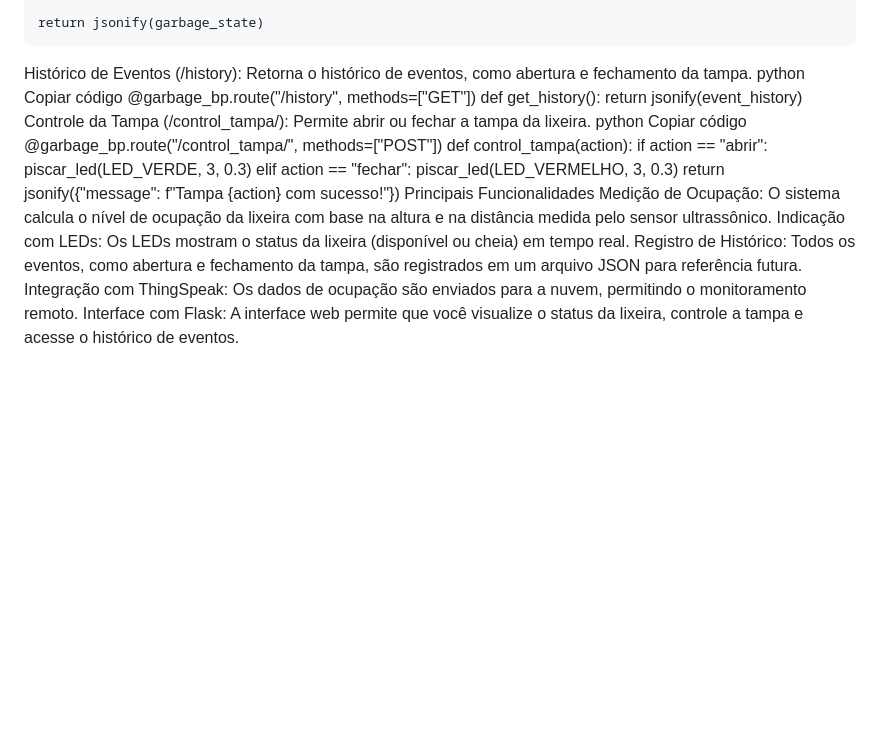
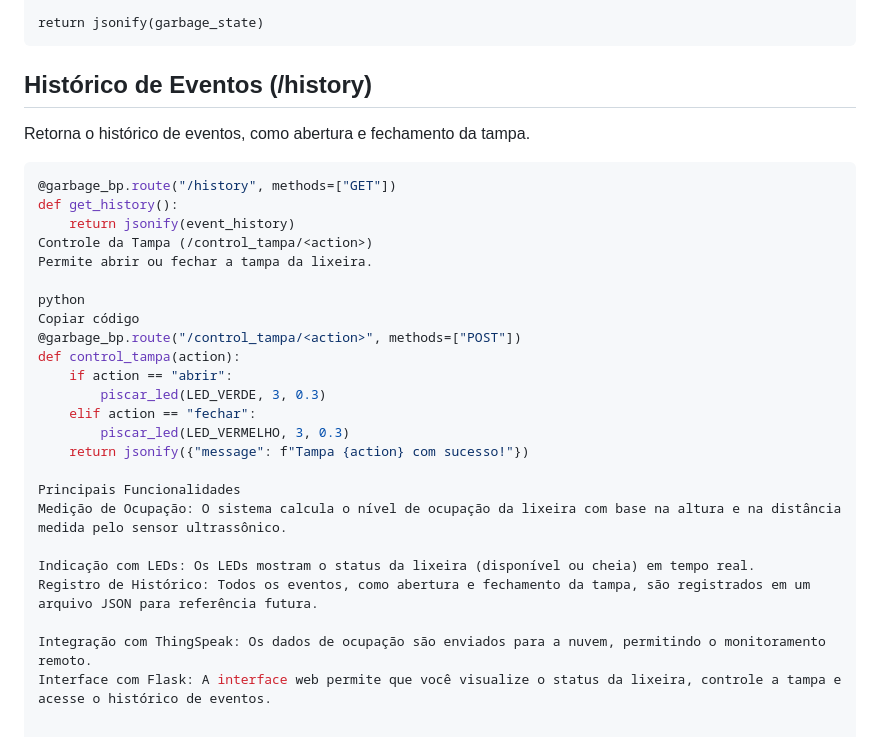
Before and after one commit to Gabriel-Pc331/Aula_flask_iot, a Markdown page: README.MD, the part around the change. Drawn GitHub-style; blank space fills up the shorter version.

Commit message:
Atualizando o README.md

````diff
--- a/README.MD
+++ b/README.MD
@@ -98,13 +98,17 @@ def update_state():
     requests.post(THINGSPEAK_URL, data=payload)
 
     return jsonify(garbage_state)
-Histórico de Eventos (/history): Retorna o histórico de eventos, como abertura e fechamento da tampa.
-python
-Copiar código
+
+## Histórico de Eventos (/history)
+Retorna o histórico de eventos, como abertura e fechamento da tampa.
+
+```python
 @garbage_bp.route("/history", methods=["GET"])
 def get_history():
     return jsonify(event_history)
-Controle da Tampa (/control_tampa/<action>): Permite abrir ou fechar a tampa da lixeira.
+Controle da Tampa (/control_tampa/<action>)
+Permite abrir ou fechar a tampa da lixeira.
+
 python
 Copiar código
 @garbage_bp.route("/control_tampa/<action>", methods=["POST"])
@@ -114,9 +118,12 @@ def control_tampa(action):
     elif action == "fechar":
         piscar_led(LED_VERMELHO, 3, 0.3)
     return jsonify({"message": f"Tampa {action} com sucesso!"})
+
 Principais Funcionalidades
 Medição de Ocupação: O sistema calcula o nível de ocupação da lixeira com base na altura e na distância medida pelo sensor ultrassônico.
+
 Indicação com LEDs: Os LEDs mostram o status da lixeira (disponível ou cheia) em tempo real.
 Registro de Histórico: Todos os eventos, como abertura e fechamento da tampa, são registrados em um arquivo JSON para referência futura.
+
 Integração com ThingSpeak: Os dados de ocupação são enviados para a nuvem, permitindo o monitoramento remoto.
 Interface com Flask: A interface web permite que você visualize o status da lixeira, controle a tampa e acesse o histórico de eventos.
````
